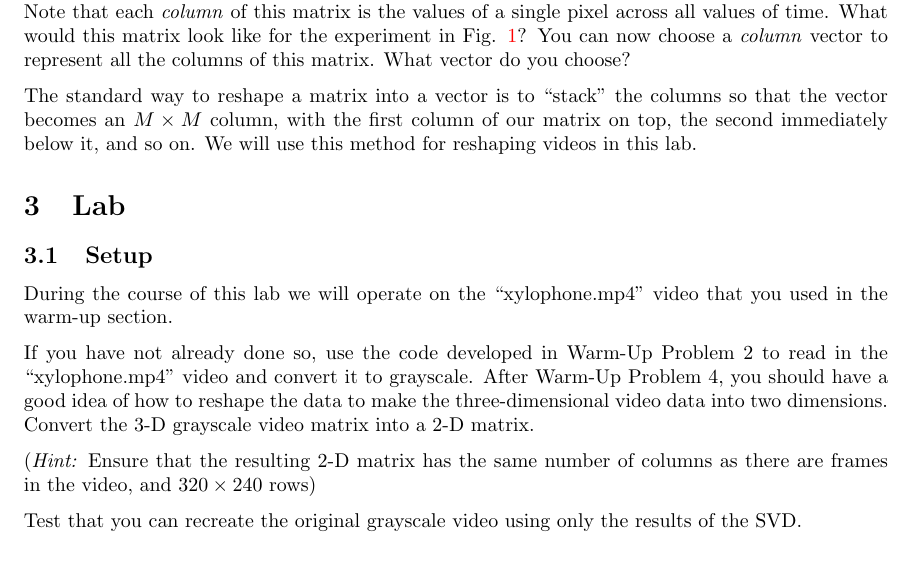
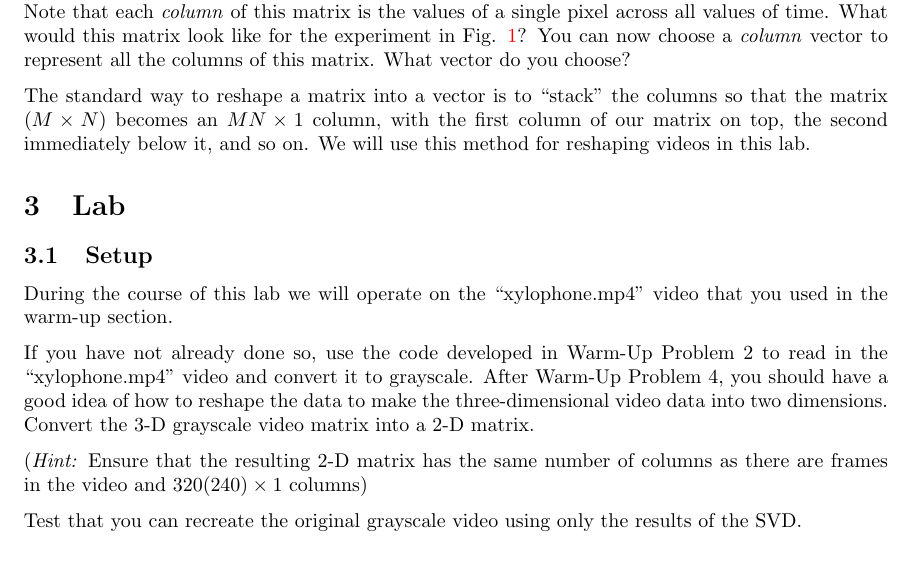
Before and after one commit to darsnack/ECE532Project, a LaTeX document (Report/report.tex, which reads Report/lab.tex, Report/warm-up.tex): part of page 5 of 15, cut so that both start at the same text. Compiled offline with pdfLaTeX.

Commit message:
Fixed some ambiguous reshaping descriptions in report

```diff
--- a/Report/lab.tex
+++ b/Report/lab.tex
@@ -4,7 +4,7 @@ During the course of this lab we will operate on the ``xylophone.mp4'' video tha
 
 If you have not already done so, use the code developed in Warm-Up Problem 2 to read in the ``xylophone.mp4'' video and convert it to grayscale. After Warm-Up Problem 4, you should have a good idea of how to reshape the data to make the three-dimensional video data into two dimensions. Convert the 3-D grayscale video matrix into a 2-D matrix.
 
-(\textit{Hint:} Ensure that the resulting 2-D matrix has the same number of columns as there are frames in the video, and $320 \times 240$ rows)
+(\textit{Hint:} Ensure that the resulting 2-D matrix has the same number of columns as there are frames in the video and $320(240) \times 1$ columns)
 
 Test that you can recreate the original grayscale video using only the results of the SVD.
 
--- a/Report/warm-up.tex
+++ b/Report/warm-up.tex
@@ -53,4 +53,4 @@ This problem is a simple thought experiment. As shown in Fig. \ref{fig:warm-up-4
 
 Now suppose you vectorize the 2D viewing window -- count across the pixels in the frame as shown in Fig. \ref{fig:warm-up-4-experiment} and place them in a row vector in that order. Suppose there are $N$ total pixels in the frame, then the row vector should be $1 \times N$. This vector represents the values of all the pixels at one moment in time. Now create another such row vector for the next moment in time, and so on, until you have $T$ $1 \times N$ vectors. Arrange these vectors in a matrix so that each row of the matrix is one of the row vectors, and as you go down the rows of the matrix, you are advancing in time. Note that each \textit{column} of this matrix is the values of a single pixel across all values of time. What would this matrix look like for the experiment in Fig. \ref{fig:warm-up-4-experiment}? You can now choose a \textit{column} vector to represent all the columns of this matrix. What vector do you choose?
 
-The standard way to reshape a matrix into a vector is to ``stack'' the columns so that the vector becomes an $M \times M$ column, with the first column of our matrix on top, the second immediately below it, and so on. We will use this method for reshaping videos in this lab.
+The standard way to reshape a matrix into a vector is to ``stack'' the columns so that the matrix ($M \times N$) becomes an $MN \times 1$ column, with the first column of our matrix on top, the second immediately below it, and so on. We will use this method for reshaping videos in this lab.
```
Also changed, not shown: Report/report.pdf.
